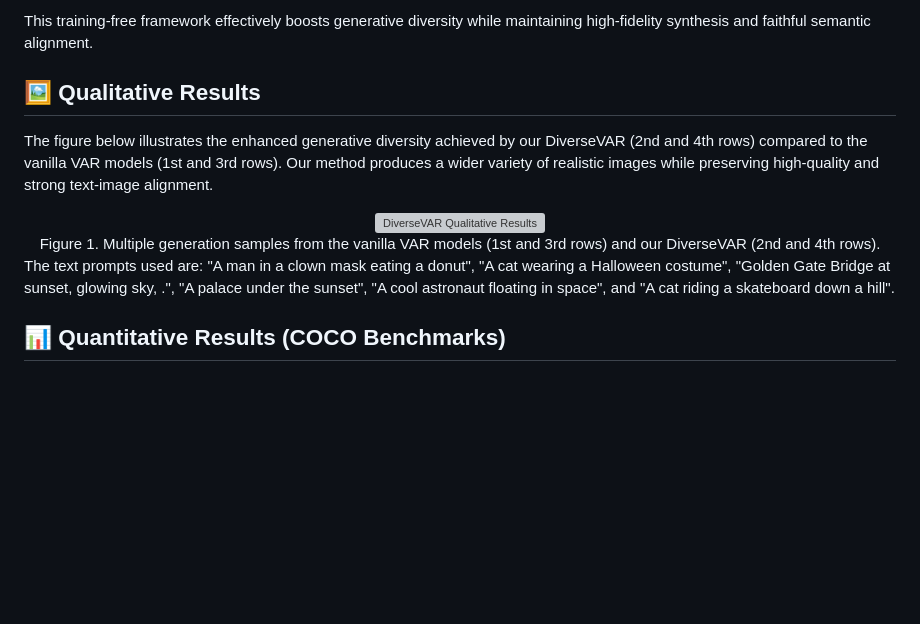
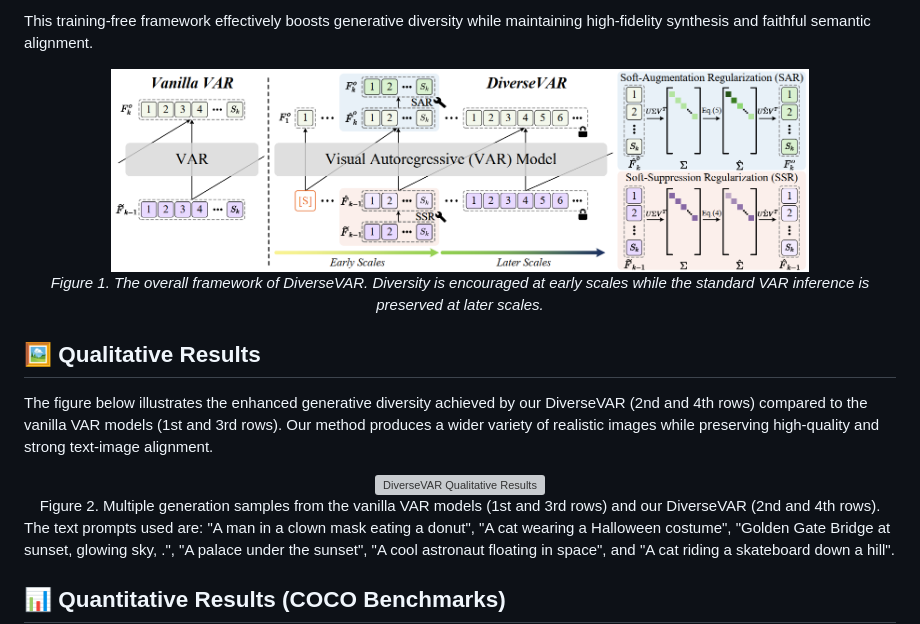
Before and after one commit to wangtong627/DiverseVAR, a Markdown page: README.md, the part around the change. Rendered like a GitHub page; blank space fills up the shorter version; grey boxes are pictures that could not be loaded.

```diff
--- a/README.md
+++ b/README.md
@@ -43,6 +43,11 @@ The DiverseVAR framework introduces two complementary, training-free regularizat
 
 This training-free framework effectively boosts generative diversity while maintaining high-fidelity synthesis and faithful semantic alignment.
 
+<div align="center">
+    <img src="Framework_DiverseVAR.png" width="80%" alt="Overall Framework of DiverseVAR">
+    <br>
+    <em>Figure 1. The overall framework of DiverseVAR. Diversity is encouraged at early scales while the standard VAR inference is preserved at later scales.</em>
+</div>
 
 
 ## 🖼️ Qualitative Results
@@ -52,7 +57,7 @@ The figure below illustrates the enhanced generative diversity achieved by our D
 <div align="center">
     <img src="DiverseVAR.png" alt="DiverseVAR Qualitative Results">
     <br>
-    Figure 1. Multiple generation samples from the vanilla VAR models (1st and 3rd rows) and our DiverseVAR (2nd and 4th rows).
+    Figure 2. Multiple generation samples from the vanilla VAR models (1st and 3rd rows) and our DiverseVAR (2nd and 4th rows).
 </div>
 
 The text prompts used are: "A man in a clown mask eating a donut", "A cat wearing a Halloween costume", "Golden Gate Bridge at sunset, glowing sky, .", "A palace under the sunset", "A cool astronaut floating in space", and "A cat riding a skateboard down a hill".
```
